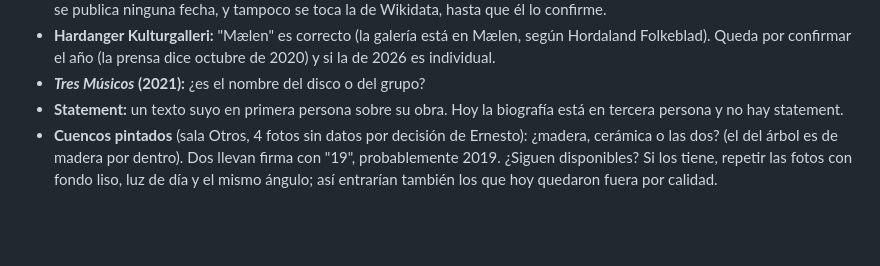
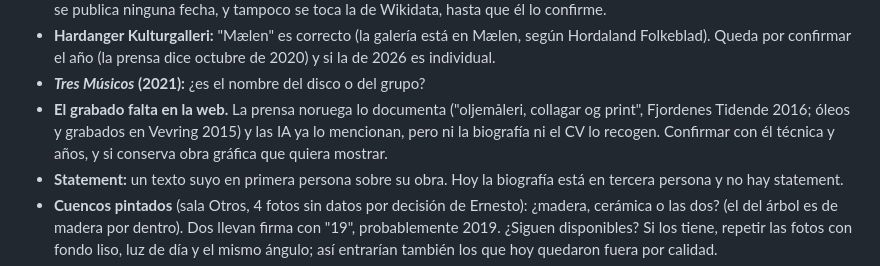
Before and after one commit to cisnerosmusic/haiti-web, a Markdown page: PENDIENTES.md, the part around the change. Drawn GitHub-style; blank space fills up the shorter version.

Commit message:
PENDIENTES: falta el grabado en la web, documentado en prensa
Co-Authored-By: Claude Opus 5 <noreply@anthropic.com>

```diff
--- a/PENDIENTES.md
+++ b/PENDIENTES.md
@@ -15,6 +15,7 @@
 - **Fallecimiento de su padre:** las fuentes se contradicen. Samtidskunst (2020), que entrevistó al artista, dice 2008; AfroCubaWeb titula "1932-2013" y cita una despedida de febrero de 2013; Bergensavisen (2017) también dice 2013. No se publica ninguna fecha, y tampoco se toca la de Wikidata, hasta que él lo confirme.
 - **Hardanger Kulturgalleri:** "Mælen" es correcto (la galería está en Mælen, según Hordaland Folkeblad). Queda por confirmar el año (la prensa dice octubre de 2020) y si la de 2026 es individual.
 - ***Tres Músicos* (2021):** ¿es el nombre del disco o del grupo?
+- **El grabado falta en la web.** La prensa noruega lo documenta ("oljemåleri, collagar og print", Fjordenes Tidende 2016; óleos y grabados en Vevring 2015) y las IA ya lo mencionan, pero ni la biografía ni el CV lo recogen. Confirmar con él técnica y años, y si conserva obra gráfica que quiera mostrar.
 - **Statement:** un texto suyo en primera persona sobre su obra. Hoy la biografía está en tercera persona y no hay statement.
 - **Cuencos pintados** (sala Otros, 4 fotos sin datos por decisión de Ernesto): ¿madera, cerámica o las dos? (el del árbol es de madera por dentro). Dos llevan firma con "19", probablemente 2019. ¿Siguen disponibles? Si los tiene, repetir las fotos con fondo liso, luz de día y el mismo ángulo; así entrarían también los que hoy quedaron fuera por calidad.
 - **Escultura:** fotos de sus piezas tridimensionales (resina, textil, estructuras). Con ellas se abre la sala Escultura.
```
